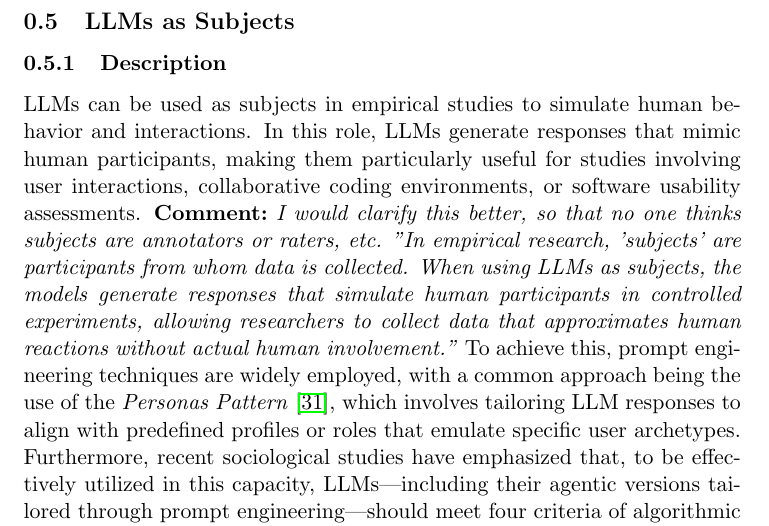
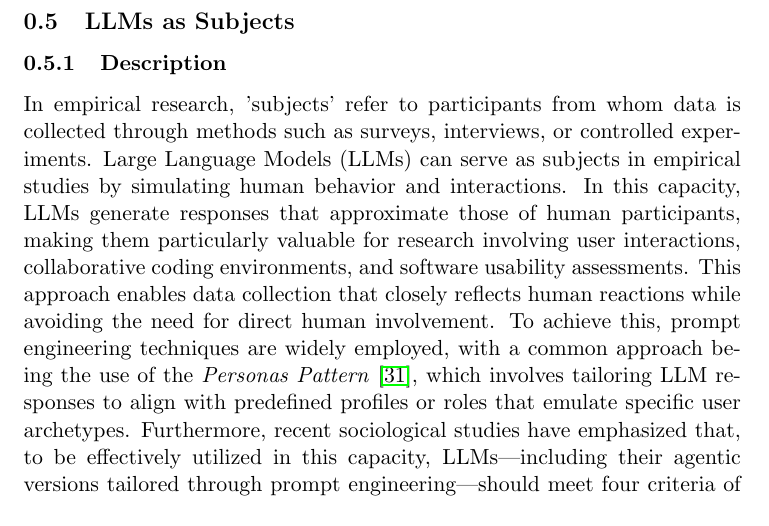
Before and after one commit to se-uhd/llm-guidelines-website, a LaTeX document (study-types/_sources/01_study-types.tex): part of page 8 of 22, cut so that both start at the same text. Compiled offline with pdfLaTeX.

Commit message:
Fix first comment
\comment{I would clarify this better, so that no one thinks subjects are annotators or raters, etc. "In empirical research, 'subjects' are participants from whom data is collected. When using LLMs as subjects, the models generate responses that simulate human participants in controlled experiments, allowing researchers to collect data that approximates human reactions without actual human involvement."}

I have implemented the first part. I rephrased the second one because it was focused on controlled experiments, but the section is general and not only focused on controlled experiments.

```diff
--- a/study-types/_sources/01_study-types.tex
+++ b/study-types/_sources/01_study-types.tex
@@ -143,8 +143,7 @@ Bano \textit{et al.}~\cite{bano2023exploringqualitativeresearchusing} found that
 
 \subsubsection{Description}
 
-LLMs can be used as subjects in empirical studies to simulate human behavior and interactions. In this role, LLMs generate responses that mimic human participants, making them particularly useful for studies involving user interactions, collaborative coding environments, or software usability assessments.
-\comment{I would clarify this better, so that no one thinks subjects are annotators or raters, etc. "In empirical research, 'subjects' are participants from whom data is collected. When using LLMs as subjects, the models generate responses that simulate human participants in controlled experiments, allowing researchers to collect data that approximates human reactions without actual human involvement."}
+In empirical research, 'subjects' refer to participants from whom data is collected through methods such as surveys, interviews, or controlled experiments. Large Language Models (LLMs) can serve as subjects in empirical studies by simulating human behavior and interactions. In this capacity, LLMs generate responses that approximate those of human participants, making them particularly valuable for research involving user interactions, collaborative coding environments, and software usability assessments. This approach enables data collection that closely reflects human reactions while avoiding the need for direct human involvement.
 To achieve this, prompt engineering techniques are widely employed, with a common approach being the use of the \textit{Personas Pattern}~\cite{DBLP:journals/corr/abs-2308-07702}, which involves tailoring LLM responses to align with predefined profiles or roles that emulate specific user archetypes.
 Furthermore, recent sociological studies have emphasized that, to be effectively utilized in this capacity, LLMs—including their agentic versions tailored through prompt engineering—should meet four criteria of algorithmic fidelity~\cite{DBLP:journals/corr/abs-2209-06899}; generated responses should be: indistinguishable from human-produced texts; consistent with the attitudes and sociodemographic information of the conditioning context; naturally aligned with the form, tone, and content of the provided context; and reflective of patterns in relationships between ideas, demographics, and behavior observed in comparable human data.
 \comment{I confess I didn't know about these four criteria. Is it maybe worth mentioning them in the guidelines, besides providing the reference? If I understood them correctly, I would add something along these lines: "For indistinguishability, LLM-generated code reviews should be comparable to those from real developers; for consistency, if simulating a senior Python developer, responses should reflect that expertise level consistently. etc..."}
```
